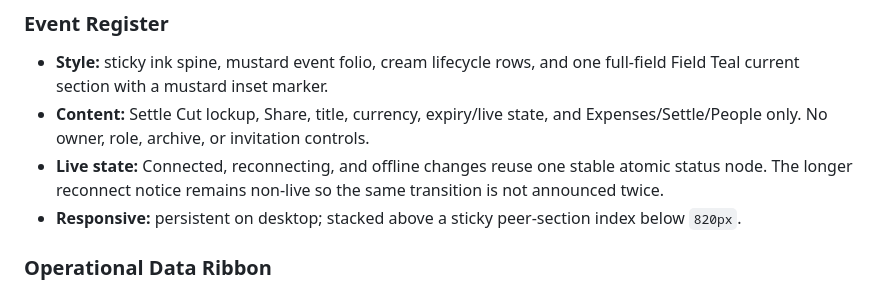
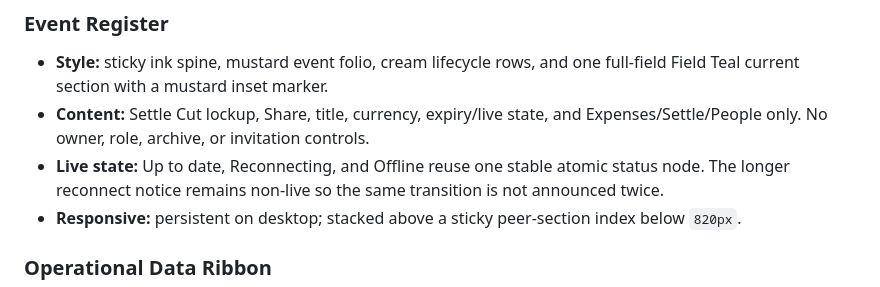
Before and after one commit to astrazds/settleup, a Markdown page: apps/web/DESIGN.md, the part around the change. GitHub-like rendering.

Commit message:
docs(design): name the visible live status labels (#7)
The status node says Up to date, Reconnecting, and Offline.

Co-authored-by: Cursor Agent <cursoragent@cursor.com>
Co-authored-by: Andrejs Strazds <astrazds@users.noreply.github.com>

```diff
--- a/apps/web/DESIGN.md
+++ b/apps/web/DESIGN.md
@@ -345,7 +345,7 @@ font glyph that the self-hosted font may not contain.
 - **Content:** Settle Cut lockup, Share, title, currency, expiry/live state,
   and Expenses/Settle/People only. No owner, role, archive, or invitation
   controls.
-- **Live state:** Connected, reconnecting, and offline changes reuse one stable
+- **Live state:** Up to date, Reconnecting, and Offline reuse one stable
   atomic status node. The longer reconnect notice remains non-live so the same
   transition is not announced twice.
 - **Responsive:** persistent on desktop; stacked above a sticky peer-section
```
